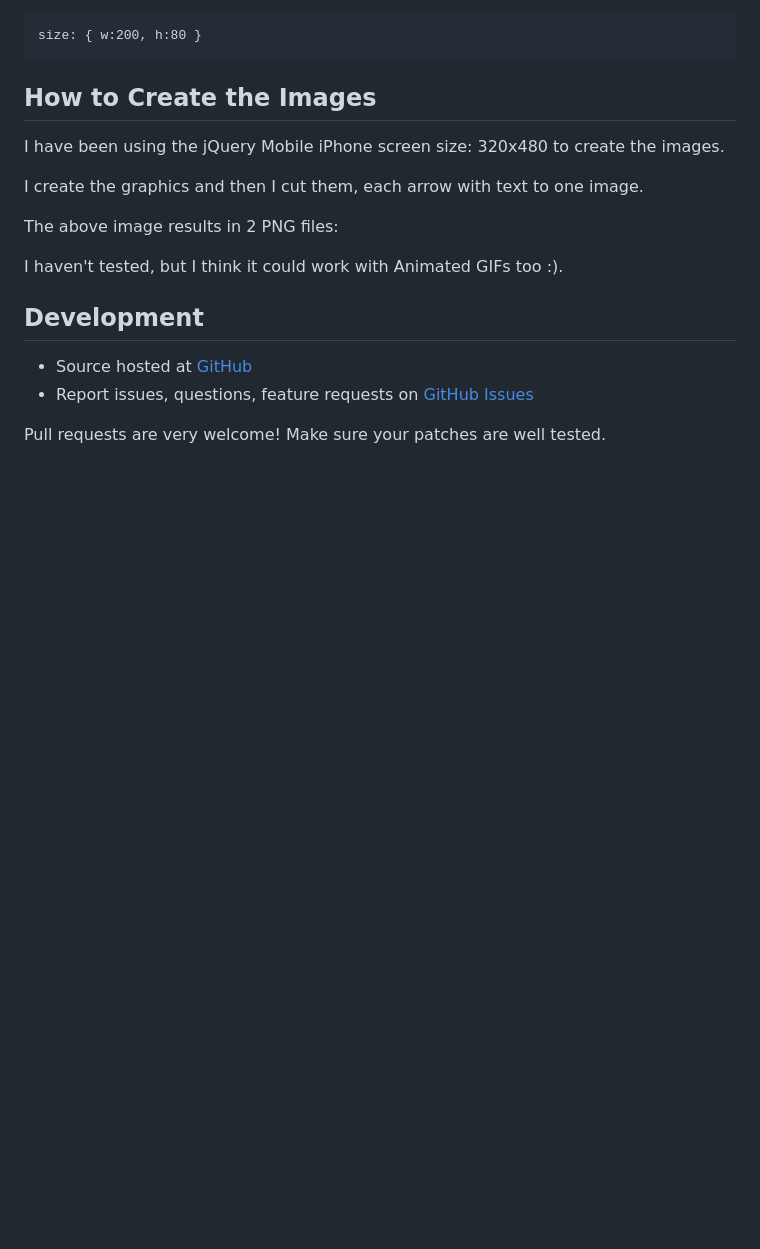
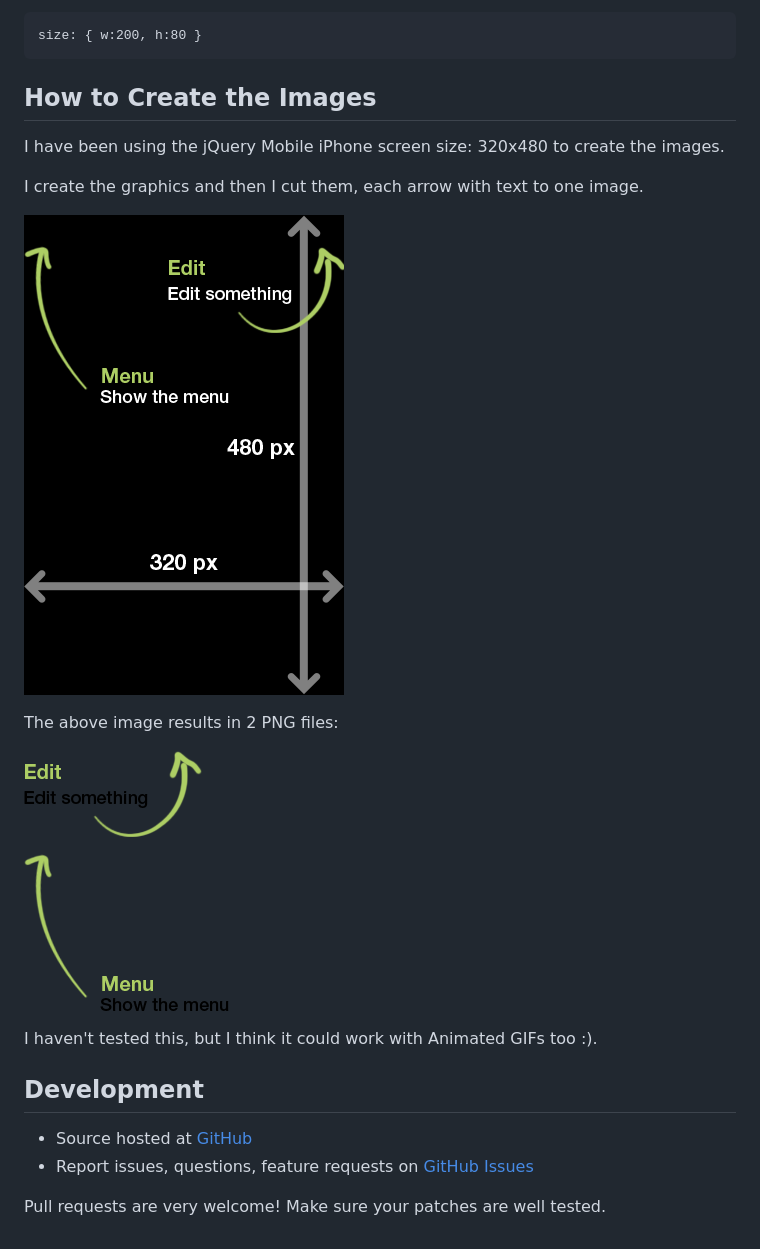
Before and after one commit to mzendejas/coach-marks, a Markdown page: README.md, the part around the change. GitHub-like rendering; pictures changed too: imgs/cm-ex1-edit.png, imgs/cm-ex1-menu.png; blank space fills up the shorter version.

Commit message:
how to create images update

```diff
--- a/README.md
+++ b/README.md
@@ -300,15 +300,15 @@ I have been using the jQuery Mobile iPhone screen size: 320x480 to create the im
 
 I create the graphics and then I cut them, each arrow with text to one image.
 
-
+![Screen Size Comparation](imgs/make-coach-mark.png)
 
 The above image results in 2 PNG files:
 
+![Edit Button Coach Mark](imgs/cm-ex1-edit.png)
 
+![Menu Button Coach Mark](imgs/cm-ex1-menu.png)
 
-
-
-I haven't tested, but I think it could work with Animated GIFs too :).
+I haven't tested this, but I think it could work with Animated GIFs too :).
 
 ## Development
 
```
Also changed, not shown: imgs/test_coachmarks.png (added), imgs/test_coachmarks_white.png (added).
